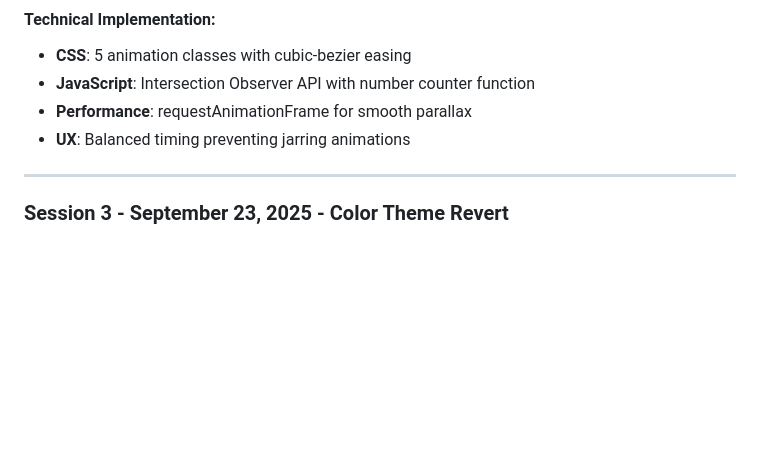
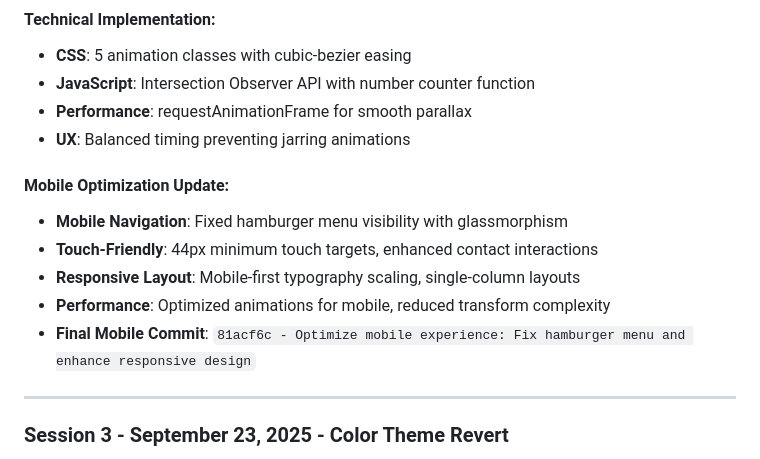
Before and after one commit to Adarshktiwarii/upasna-psychology-website, a Markdown page: DEVELOPMENT_LOG.md, the part around the change. Rendered like a GitHub page; blank space fills up the shorter version.

Commit message:
Update development log: Document mobile optimization enhancements

```diff
--- a/DEVELOPMENT_LOG.md
+++ b/DEVELOPMENT_LOG.md
@@ -76,6 +76,13 @@ python3 -m http.server 8080
 - **JavaScript**: Intersection Observer API with number counter function
 - **Performance**: requestAnimationFrame for smooth parallax
 - **UX**: Balanced timing preventing jarring animations
+
+#### **Mobile Optimization Update:**
+- **Mobile Navigation**: Fixed hamburger menu visibility with glassmorphism
+- **Touch-Friendly**: 44px minimum touch targets, enhanced contact interactions
+- **Responsive Layout**: Mobile-first typography scaling, single-column layouts
+- **Performance**: Optimized animations for mobile, reduced transform complexity
+- **Final Mobile Commit**: `81acf6c - Optimize mobile experience: Fix hamburger menu and enhance responsive design`
 
 ---
 
```
